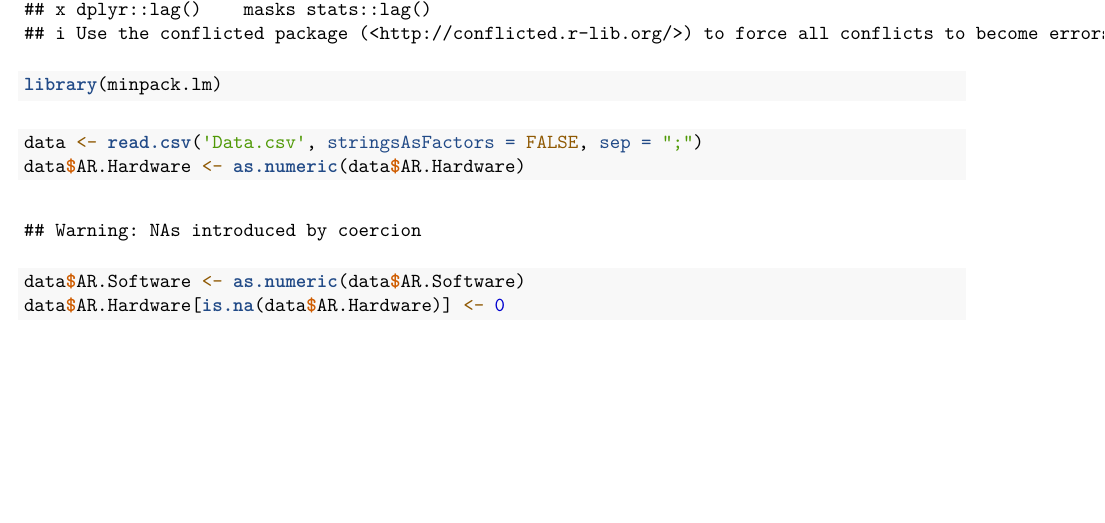
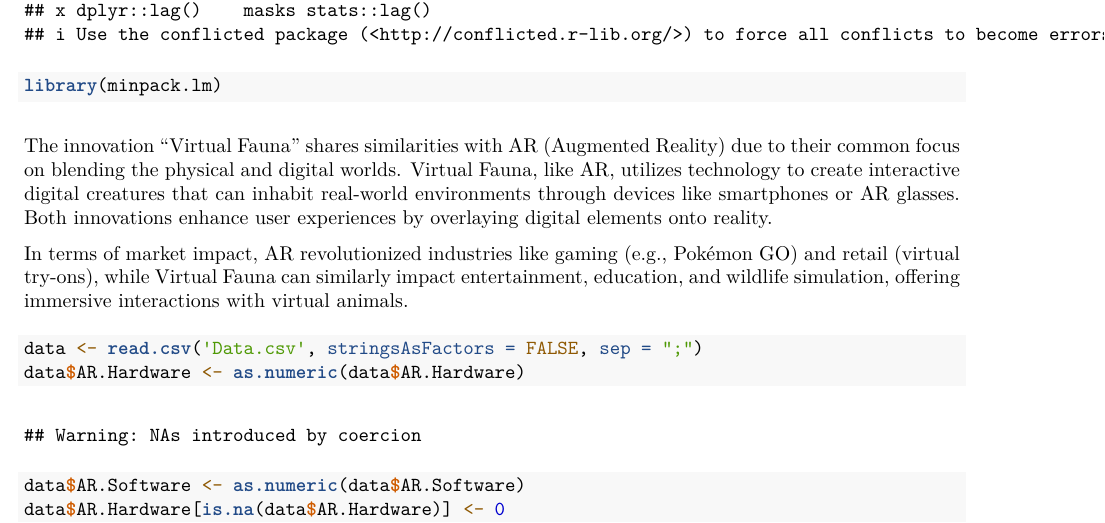
Before and after one commit to ruzzanna/Homework1, an R Markdown document (Homework1.Rmd): part of page 1 of 4 before the commit and part of page 1 of 5 after it, cut so that both start at the same text, the shorter picture padded with empty space. The pictures show the output file Homework1.pdf that the author committed with the source.

Commit message:
Adding final changes

````diff
--- a/Homework1.Rmd
+++ b/Homework1.Rmd
@@ -10,7 +10,9 @@ library(tidyverse)
 library(minpack.lm)
 ```
 
+ The innovation "Virtual Fauna" shares similarities with AR (Augmented Reality) due to their common focus on blending the physical and digital worlds. Virtual Fauna, like AR, utilizes technology to create interactive digital creatures that can inhabit real-world environments through devices like smartphones or AR glasses. Both innovations enhance user experiences by overlaying digital elements onto reality.
 
+In terms of market impact, AR revolutionized industries like gaming (e.g., Pokémon GO) and retail (virtual try-ons), while Virtual Fauna can similarly impact entertainment, education, and wildlife simulation, offering immersive interactions with virtual animals.
 
 ```{r}
 data <- read.csv('Data.csv', stringsAsFactors = FALSE, sep = ";")
````
Also changed, not shown: Homework1.pdf, 1 other file.
